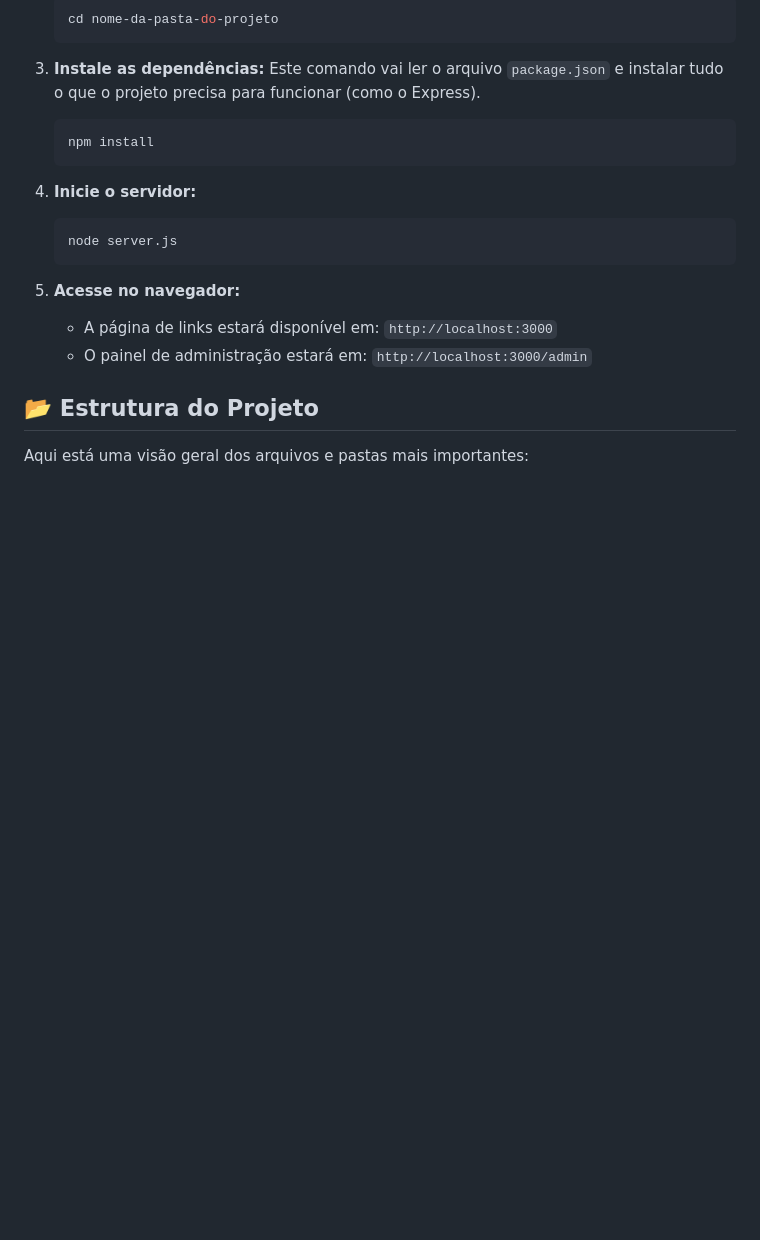
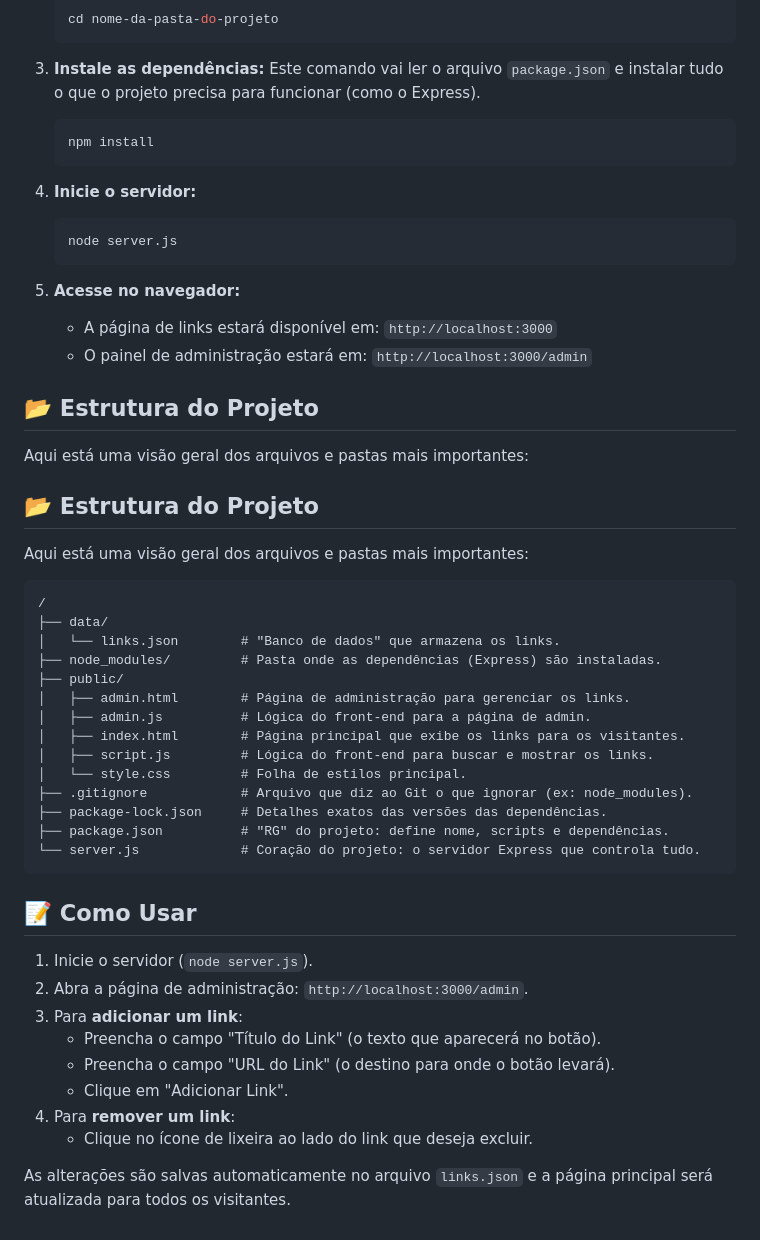
Before and after one commit to Bytt13/Linktree, a Markdown page: README.md, the part around the change. Drawn GitHub-style; blank space fills up the shorter version.

````diff
--- a/README.md
+++ b/README.md
@@ -73,3 +73,37 @@ Para rodar este projeto em sua máquina, siga os passos abaixo.
 ## 📂 Estrutura do Projeto
 
 Aqui está uma visão geral dos arquivos e pastas mais importantes:
+
+## 📂 Estrutura do Projeto
+
+Aqui está uma visão geral dos arquivos e pastas mais importantes:
+
+```text
+/
+├── data/
+│   └── links.json        # "Banco de dados" que armazena os links.
+├── node_modules/         # Pasta onde as dependências (Express) são instaladas.
+├── public/
+│   ├── admin.html        # Página de administração para gerenciar os links.
+│   ├── admin.js          # Lógica do front-end para a página de admin.
+│   ├── index.html        # Página principal que exibe os links para os visitantes.
+│   ├── script.js         # Lógica do front-end para buscar e mostrar os links.
+│   └── style.css         # Folha de estilos principal.
+├── .gitignore            # Arquivo que diz ao Git o que ignorar (ex: node_modules).
+├── package-lock.json     # Detalhes exatos das versões das dependências.
+├── package.json          # "RG" do projeto: define nome, scripts e dependências.
+└── server.js             # Coração do projeto: o servidor Express que controla tudo.
+```
+
+## 📝 Como Usar
+
+1.  Inicie o servidor (`node server.js`).
+2.  Abra a página de administração: `http://localhost:3000/admin`.
+3.  Para **adicionar um link**:
+    * Preencha o campo "Título do Link" (o texto que aparecerá no botão).
+    * Preencha o campo "URL do Link" (o destino para onde o botão levará).
+    * Clique em "Adicionar Link".
+4.  Para **remover um link**:
+    * Clique no ícone de lixeira ao lado do link que deseja excluir.
+
+As alterações são salvas automaticamente no arquivo `links.json` e a página principal será atualizada para todos os visitantes.
````
